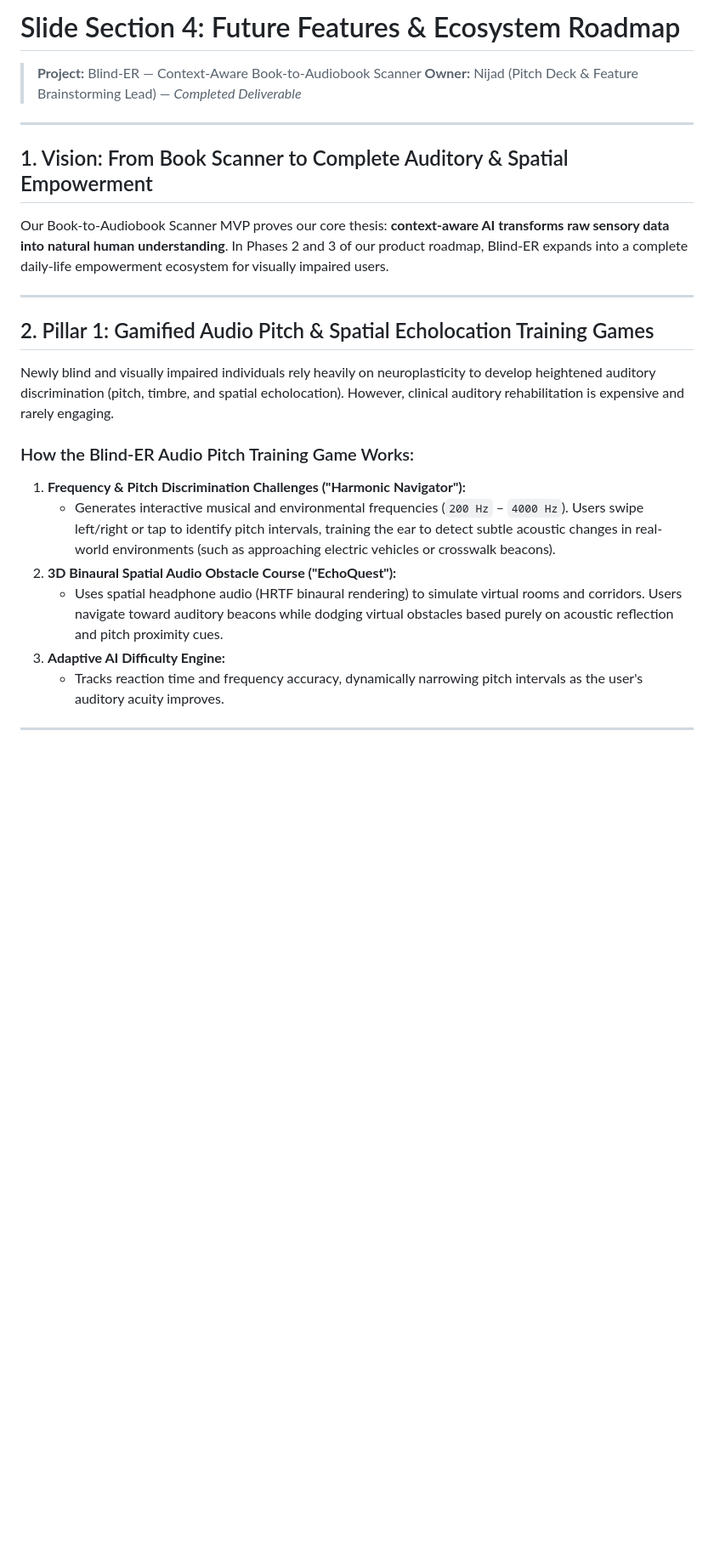
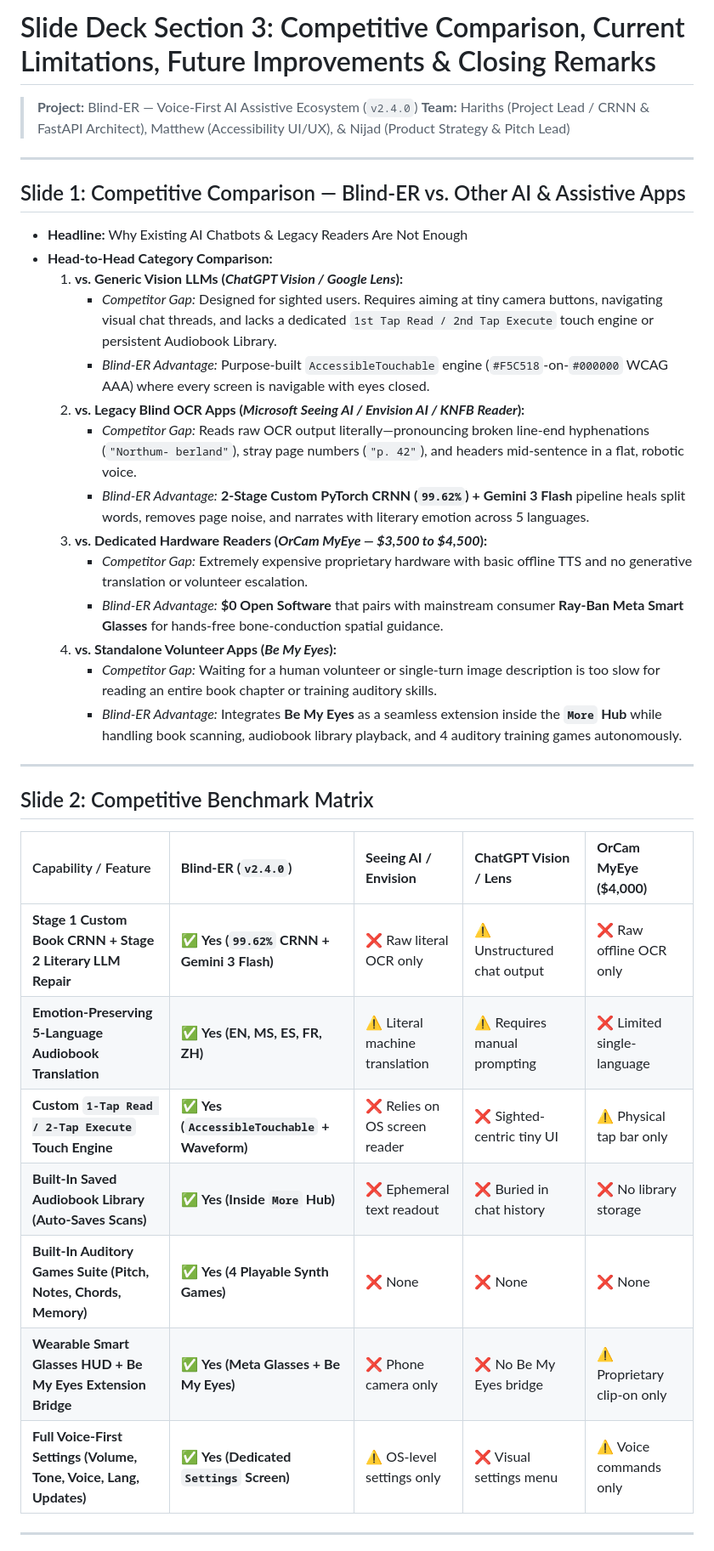
Before and after one commit to Hariths-bliAst/Blinde-ER, a Markdown page: docs/pitch_drafts/04_future_features.md, the part around one of its changes. Shown at 85% size. GitHub-like rendering; blank space fills up the shorter version.

```diff
--- a/docs/pitch_drafts/04_future_features.md
+++ b/docs/pitch_drafts/04_future_features.md
@@ -1,24 +1,38 @@
-# Slide Section 4: Future Features & Ecosystem Roadmap
-> **Project:** Blind-ER — Context-Aware Book-to-Audiobook Scanner
-> **Owner:** Nijad (Pitch Deck & Feature Brainstorming Lead) — *Completed Deliverable*
+# Slide Deck Section 3: Competitive Comparison, Current Limitations, Future Improvements & Closing Remarks
+> **Project:** Blind-ER — Voice-First AI Assistive Ecosystem (`v2.4.0`)
+> **Team:** Hariths (Project Lead / CRNN & FastAPI Architect), Matthew (Accessibility UI/UX), & Nijad (Product Strategy & Pitch Lead)
 
 ---
 
-## 1. Vision: From Book Scanner to Complete Auditory & Spatial Empowerment
-Our Book-to-Audiobook Scanner MVP proves our core thesis: **context-aware AI transforms raw sensory data into natural human understanding**. In Phases 2 and 3 of our product roadmap, Blind-ER expands into a complete daily-life empowerment ecosystem for visually impaired users.
+## Slide 1: Competitive Comparison — Blind-ER vs. Other AI & Assistive Apps
+- **Headline:** Why Existing AI Chatbots & Legacy Readers Are Not Enough
+- **Head-to-Head Category Comparison:**
+  1. **vs. Generic Vision LLMs (*ChatGPT Vision / Google Lens*):**
+     - *Competitor Gap:* Designed for sighted users. Requires aiming at tiny camera buttons, navigating visual chat threads, and lacks a dedicated `1st Tap Read / 2nd Tap Execute` touch engine or persistent Audiobook Library.
+     - *Blind-ER Advantage:* Purpose-built `AccessibleTouchable` engine (`#F5C518`-on-`#000000` WCAG AAA) where every screen is navigable with eyes closed.
+  2. **vs. Legacy Blind OCR Apps (*Microsoft Seeing AI / Envision AI / KNFB Reader*):**
+     - *Competitor Gap:* Reads raw OCR output literally—pronouncing broken line-end hyphenations (`"Northum- berland"`), stray page numbers (`"p. 42"`), and headers mid-sentence in a flat, robotic voice.
+     - *Blind-ER Advantage:* **2-Stage Custom PyTorch CRNN (`99.62%`) + Gemini 3 Flash** pipeline heals split words, removes page noise, and narrates with literary emotion across 5 languages.
+  3. **vs. Dedicated Hardware Readers (*OrCam MyEye — \$3,500 to \$4,500*):**
+     - *Competitor Gap:* Extremely expensive proprietary hardware with basic offline TTS and no generative translation or volunteer escalation.
+     - *Blind-ER Advantage:* **\$0 Open Software** that pairs with mainstream consumer **Ray-Ban Meta Smart Glasses** for hands-free bone-conduction spatial guidance.
+  4. **vs. Standalone Volunteer Apps (*Be My Eyes*):**
+     - *Competitor Gap:* Waiting for a human volunteer or single-turn image description is too slow for reading an entire book chapter or training auditory skills.
+     - *Blind-ER Advantage:* Integrates **Be My Eyes** as a seamless extension inside the **`More` Hub** while handling book scanning, audiobook library playback, and 4 auditory training games autonomously.
 
 ---
 
-## 2. Pillar 1: Gamified Audio Pitch & Spatial Echolocation Training Games
-Newly blind and visually impaired individuals rely heavily on neuroplasticity to develop heightened auditory discrimination (pitch, timbre, and spatial echolocation). However, clinical auditory rehabilitation is expensive and rarely engaging.
+## Slide 2: Competitive Benchmark Matrix
 
-### How the Blind-ER Audio Pitch Training Game Works:
-1. **Frequency & Pitch Discrimination Challenges ("Harmonic Navigator"):**
-   - Generates interactive musical and environmental frequencies (`200 Hz` – `4000 Hz`). Users swipe left/right or tap to identify pitch intervals, training the ear to detect subtle acoustic changes in real-world environments (such as approaching electric vehicles or crosswalk beacons).
-2. **3D Binaural Spatial Audio Obstacle Course ("EchoQuest"):**
-   - Uses spatial headphone audio (HRTF binaural rendering) to simulate virtual rooms and corridors. Users navigate toward auditory beacons while dodging virtual obstacles based purely on acoustic reflection and pitch proximity cues.
-3. **Adaptive AI Difficulty Engine:**
-   - Tracks reaction time and frequency accuracy, dynamically narrowing pitch intervals as the user's auditory acuity improves.
+| Capability / Feature | **Blind-ER (`v2.4.0`)** | **Seeing AI / Envision** | **ChatGPT Vision / Lens** | **OrCam MyEye (\$4,000)** |
+| :--- | :--- | :--- | :--- | :--- |
+| **Stage 1 Custom Book CRNN + Stage 2 Literary LLM Repair** | ✅ **Yes (`99.62%` CRNN + Gemini 3 Flash)** | ❌ Raw literal OCR only | ⚠️ Unstructured chat output | ❌ Raw offline OCR only |
+| **Emotion-Preserving 5-Language Audiobook Translation** | ✅ **Yes (EN, MS, ES, FR, ZH)** | ⚠️ Literal machine translation | ⚠️ Requires manual prompting | ❌ Limited single-language |
+| **Custom `1-Tap Read / 2-Tap Execute` Touch Engine** | ✅ **Yes (`AccessibleTouchable` + Waveform)** | ❌ Relies on OS screen reader | ❌ Sighted-centric tiny UI | ⚠️ Physical tap bar only |
+| **Built-In Saved Audiobook Library (Auto-Saves Scans)** | ✅ **Yes (Inside `More` Hub)** | ❌ Ephemeral text readout | ❌ Buried in chat history | ❌ No library storage |
+| **Built-In Auditory Games Suite (Pitch, Notes, Chords, Memory)** | ✅ **Yes (4 Playable Synth Games)** | ❌ None | ❌ None | ❌ None |
+| **Wearable Smart Glasses HUD + Be My Eyes Extension Bridge** | ✅ **Yes (Meta Glasses + Be My Eyes)** | ❌ Phone camera only | ❌ No Be My Eyes bridge | ⚠️ Proprietary clip-on only |
+| **Full Voice-First Settings (Volume, Tone, Voice, Lang, Updates)** | ✅ **Yes (Dedicated `Settings` Screen)** | ⚠️ OS-level settings only | ❌ Visual settings menu | ⚠️ Voice commands only |
 
 ---
 
```
Also changed, not shown: other parts of docs/pitch_drafts/04_future_features.md (+33 -16 lines).
